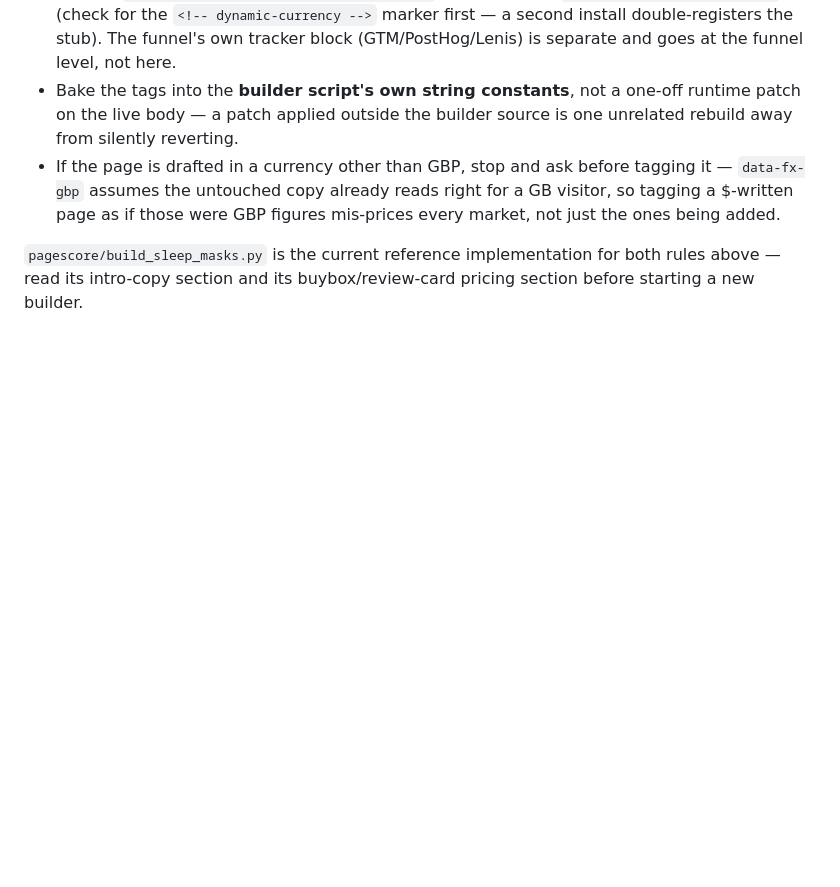
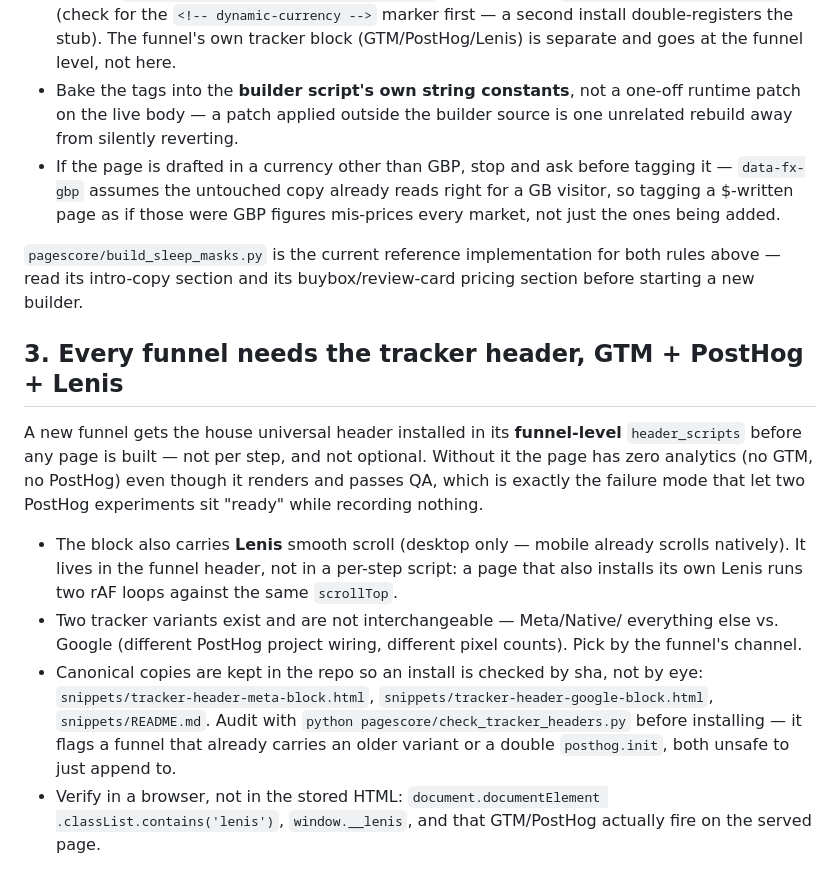
Before and after one commit to REYVIC-DEV/lf-agent-bridge, a Markdown page: .claude/rules/lf-advertorial-pages.md, the part around the change. Rendered like a GitHub page; blank space fills up the shorter version.

Commit message:
docs(rules): note the mandatory tracker header (GTM+PostHog+Lenis) in build instructions
Section 3 of lf-advertorial-pages.md: a new funnel needs the house tracker
header installed funnel-level before any page is built, not per step, and
Lenis ships inside that header rather than as a separate per-page script.
This was already a standing rule enforced via session memory; writing it
into the repo's own build instructions so it isn't only memory. Referenced
from the page-pipeline skill's standing build requirements.

Co-Authored-By: Claude Sonnet 5 <noreply@anthropic.com>

```diff
--- a/.claude/rules/lf-advertorial-pages.md
+++ b/.claude/rules/lf-advertorial-pages.md
@@ -68,3 +68,28 @@ the repo, not only in session memory.
 `pagescore/build_sleep_masks.py` is the current reference implementation for
 both rules above — read its intro-copy section and its buybox/review-card
 pricing section before starting a new builder.
+
+## 3. Every funnel needs the tracker header, GTM + PostHog + Lenis
+
+A new funnel gets the house universal header installed in its **funnel-level**
+`header_scripts` before any page is built — not per step, and not optional.
+Without it the page has zero analytics (no GTM, no PostHog) even though it
+renders and passes QA, which is exactly the failure mode that let two PostHog
+experiments sit "ready" while recording nothing.
+
+- The block also carries **Lenis** smooth scroll (desktop only — mobile
+  already scrolls natively). It lives in the funnel header, not in a
+  per-step script: a page that also installs its own Lenis runs two rAF
+  loops against the same `scrollTop`.
+- Two tracker variants exist and are not interchangeable — Meta/Native/
+  everything else vs. Google (different PostHog project wiring, different
+  pixel counts). Pick by the funnel's channel.
+- Canonical copies are kept in the repo so an install is checked by sha, not
+  by eye: `snippets/tracker-header-meta-block.html`,
+  `snippets/tracker-header-google-block.html`, `snippets/README.md`. Audit
+  with `python pagescore/check_tracker_headers.py` before installing — it
+  flags a funnel that already carries an older variant or a double
+  `posthog.init`, both unsafe to just append to.
+- Verify in a browser, not in the stored HTML: `document.documentElement
+  .classList.contains('lenis')`, `window.__lenis`, and that GTM/PostHog
+  actually fire on the served page.
```
Also changed, not shown: 1 other file.
